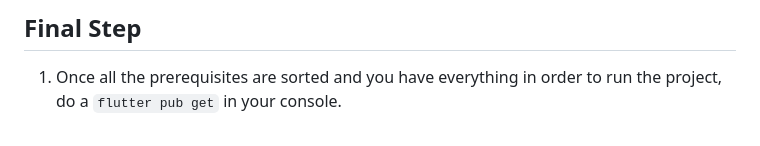
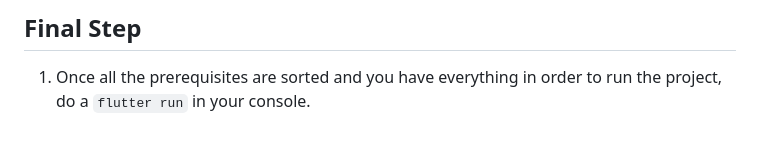
Before and after one commit to rahulpandharkar/Employee_Tracking, a Markdown page: README.md, the part around the change. GitHub-like rendering.

````diff
--- a/README.md
+++ b/README.md
@@ -72,5 +72,5 @@ This application uses Firebase services for authentication and data storage. To
 ## Final Step
 
 1. Once all the prerequisites are sorted and you have everything in order to run the project,
-do a ```flutter pub get```
+do a ```flutter run```
 in your console.
````
